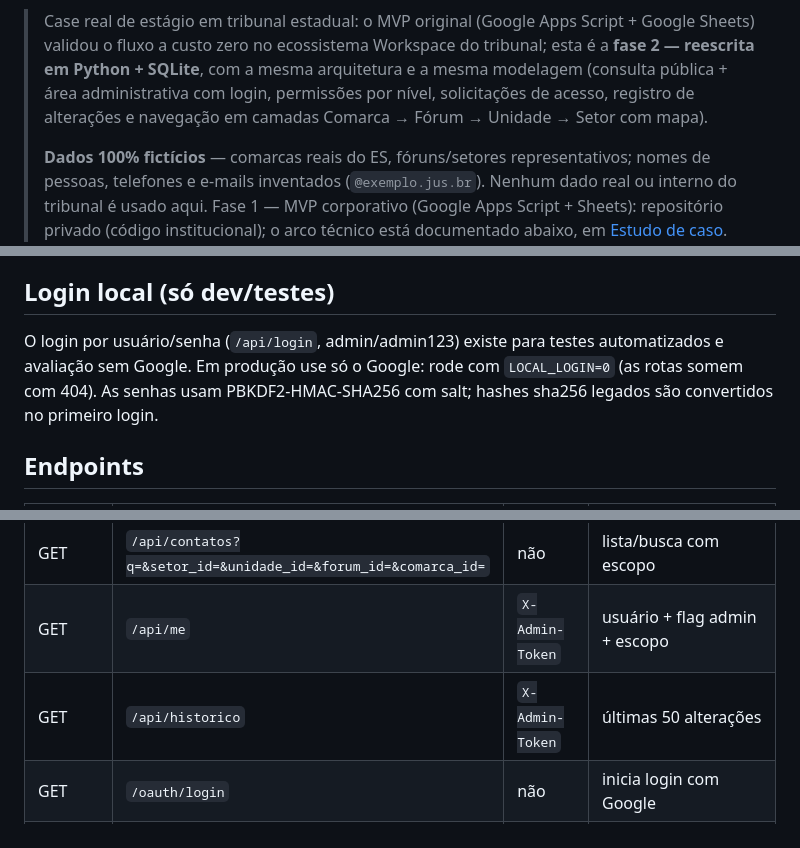
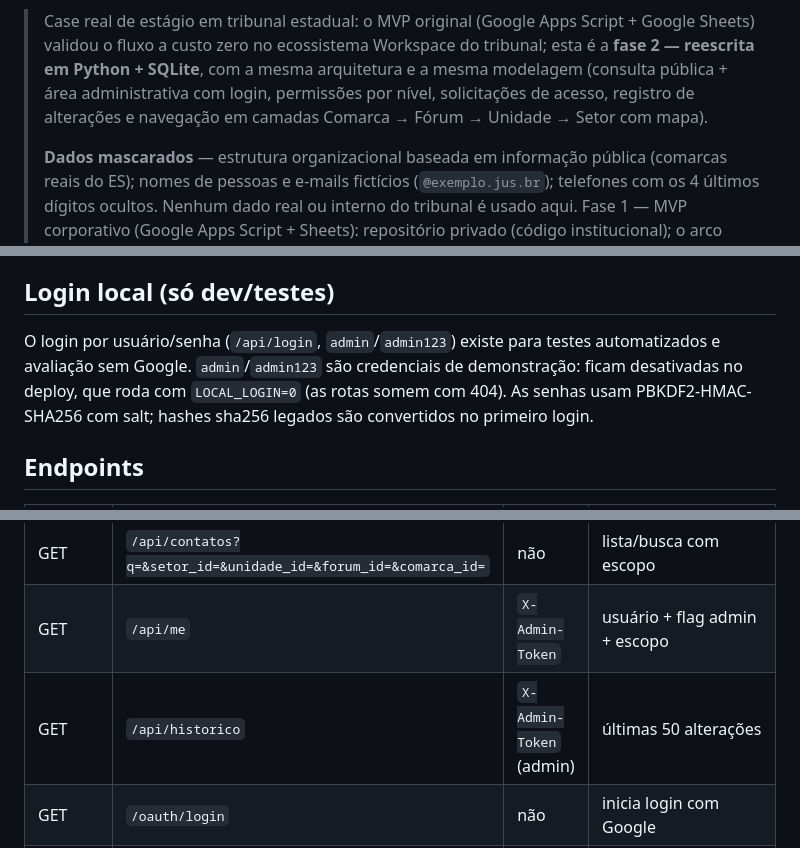
Before and after one commit to EnzoMoulin/diretorio-contatos-v2, a Markdown page: README.md, 3 parts joined by grey strips. Rendered like a GitHub page.

```diff
--- a/README.md
+++ b/README.md
@@ -9,9 +9,10 @@
 > permissões por nível, solicitações de acesso, registro de alterações e
 > navegação em camadas Comarca → Fórum → Unidade → Setor com mapa).
 >
-> **Dados 100% fictícios** — comarcas reais do ES, fóruns/setores
-> representativos; nomes de pessoas, telefones e e-mails inventados
-> (`@exemplo.jus.br`). Nenhum dado real ou interno do tribunal é usado aqui.
+> **Dados mascarados** — estrutura organizacional baseada em informação
+> pública (comarcas reais do ES); nomes de pessoas e e-mails fictícios
+> (`@exemplo.jus.br`); telefones com os 4 últimos dígitos ocultos. Nenhum dado
+> real ou interno do tribunal é usado aqui.
 > Fase 1 — MVP corporativo (Google Apps Script + Sheets): repositório privado
 > (código institucional); o arco técnico está documentado abaixo, em
 > [Estudo de caso](#estudo-de-caso-v1--v2--v3).
@@ -221,9 +219,10 @@ O que é enviado: pedido novo → admins (`NOTIFY_EMAILS` + contas admin);
 aprovação → solicitante. Falha de envio nunca quebra o fluxo.
 
 ## Login local (só dev/testes)
-O login por usuário/senha (`/api/login`, admin/admin123) existe para testes
-automatizados e avaliação sem Google. Em produção use só o Google: rode com
-`LOCAL_LOGIN=0` (as rotas somem com 404). As senhas usam PBKDF2-HMAC-SHA256
+O login por usuário/senha (`/api/login`, `admin`/`admin123`) existe para testes
+automatizados e avaliação sem Google. `admin`/`admin123` são credenciais de
+demonstração: ficam desativadas no deploy, que roda com `LOCAL_LOGIN=0` (as
+rotas somem com 404). As senhas usam PBKDF2-HMAC-SHA256
 com salt; hashes sha256 legados são convertidos no primeiro login.
 
 ## Endpoints
@@ -235,7 +234,7 @@ com salt; hashes sha256 legados são convertidos no primeiro login.
 | GET | `/api/setores?unidade_id=` | não | setores da unidade |
 | GET | `/api/contatos?q=&setor_id=&unidade_id=&forum_id=&comarca_id=` | não | lista/busca com escopo |
 | GET | `/api/me` | `X-Admin-Token` | usuário + flag admin + escopo |
-| GET | `/api/historico` | `X-Admin-Token` | últimas 50 alterações |
+| GET | `/api/historico` | `X-Admin-Token` (admin) | últimas 50 alterações |
 | GET | `/oauth/login` | não | inicia login com Google |
 | GET | `/oauth/callback` | não | retorno do Google → sessão |
 | POST | `/api/logout` | token | encerra a sessão |
```
Also changed, not shown: other parts of README.md (+39 -31 lines), docs/prints_e_video.md (deleted, +0 -24 lines), docs/img/admin-painel.png (added), docs/img/admin-registro.png (added), docs/img/admin-solicitacoes.png (added), 11 other files.
